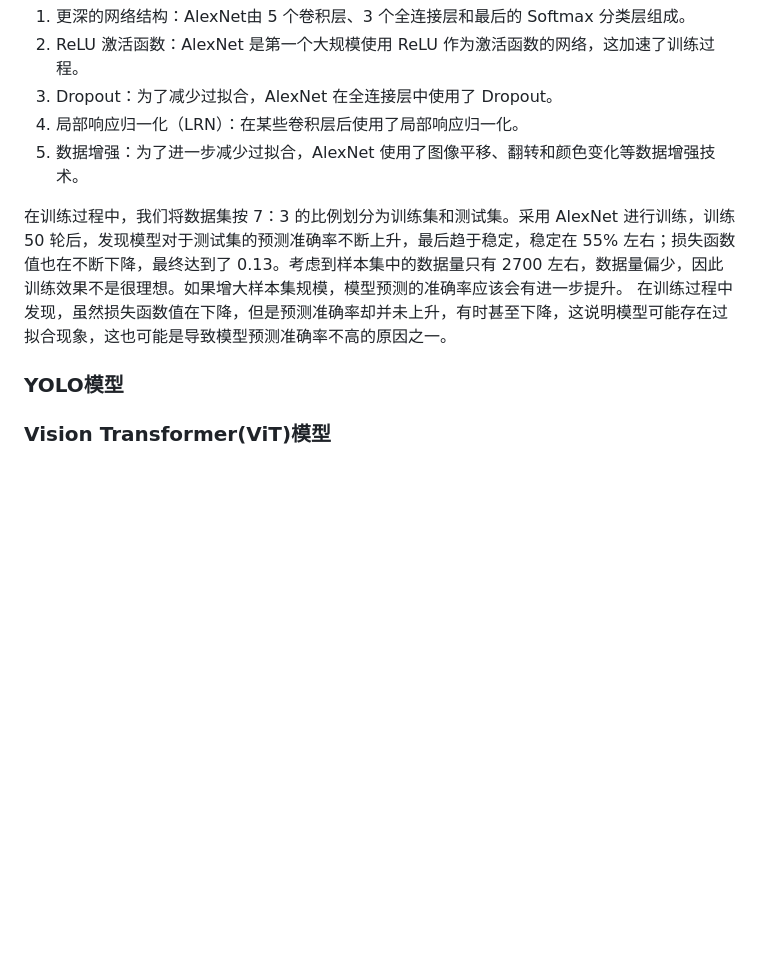
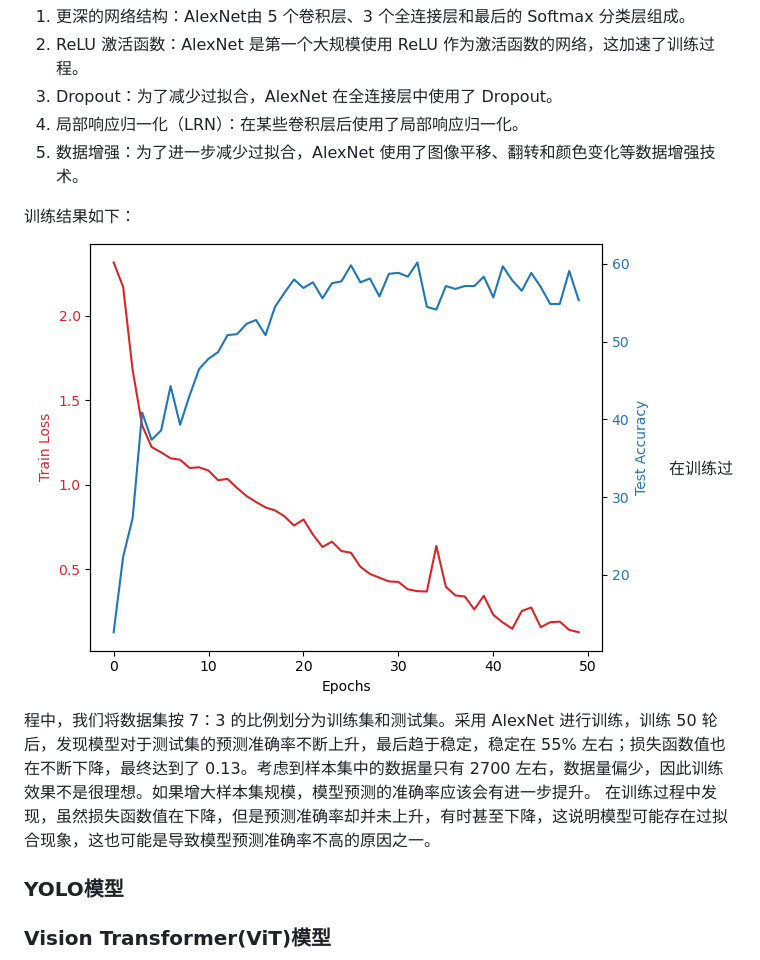
Before and after one commit to MengYueqi/2023HIT_TOC_Image_Identification, a Markdown page: README.md, the part around the change. GitHub-like rendering; blank space fills up the shorter version.

Commit message:
add some source code

```diff
--- a/README.md
+++ b/README.md
@@ -70,8 +70,11 @@ AlexNet 主要特点：
 4. 局部响应归一化（LRN）：在某些卷积层后使用了局部响应归一化。
 5. 数据增强：为了进一步减少过拟合，AlexNet 使用了图像平移、翻转和颜色变化等数据增强技术。
 
+训练结果如下：
+![graph](./AlexNet/AlexNet.png)
 在训练过程中，我们将数据集按 7：3 的比例划分为训练集和测试集。采用 AlexNet 进行训练，训练 50 轮后，发现模型对于测试集的预测准确率不断上升，最后趋于稳定，稳定在 55% 左右；损失函数值也在不断下降，最终达到了 0.13。考虑到样本集中的数据量只有 2700 左右，数据量偏少，因此训练效果不是很理想。如果增大样本集规模，模型预测的准确率应该会有进一步提升。
 在训练过程中发现，虽然损失函数值在下降，但是预测准确率却并未上升，有时甚至下降，这说明模型可能存在过拟合现象，这也可能是导致模型预测准确率不高的原因之一。
+
 ### YOLO模型
 
 ### Vision Transformer(ViT)模型
```
